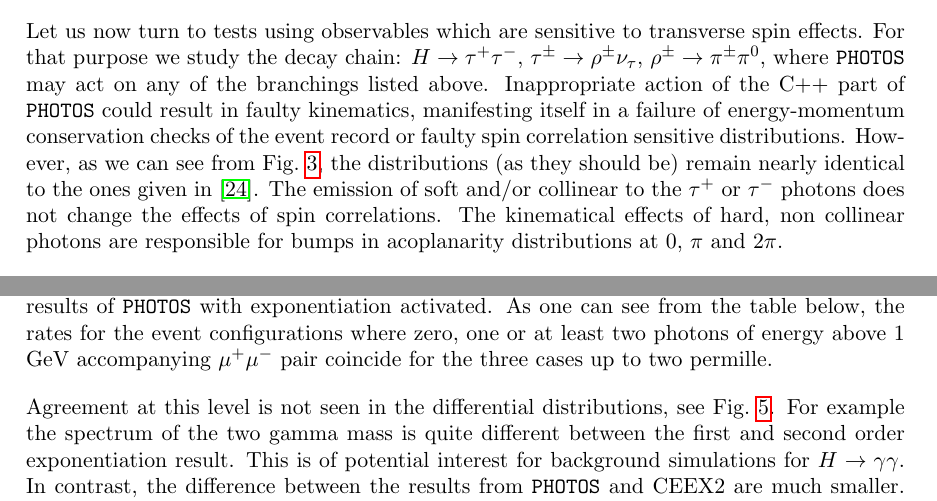
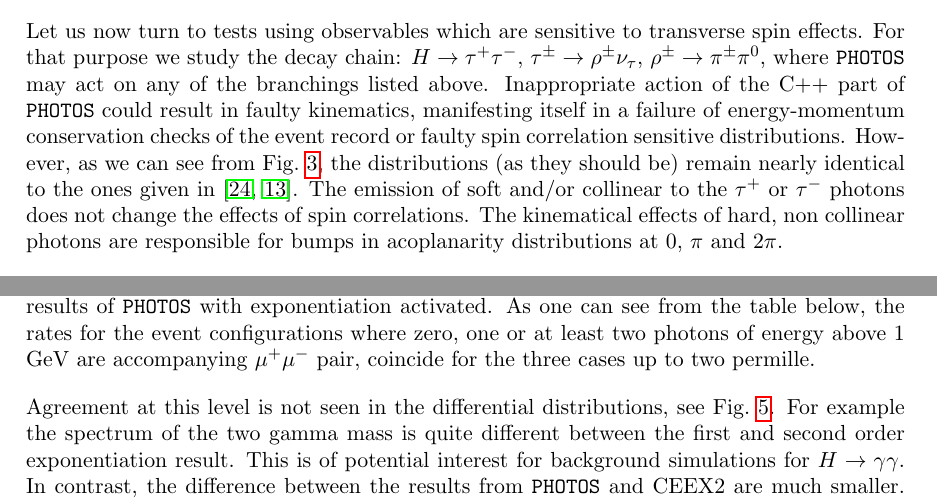
Before and after one commit to alisw/photospp, a LaTeX document (documentation/latex_documentation/Photos_interface_design.tex): two parts of pages 15 and 17 of 32, joined at a grey line, cut so that both start at the same text. Compiled offline with pdfLaTeX.

Commit message:
reference and single typo

```diff
--- a/documentation/latex_documentation/Photos_interface_design.tex
+++ b/documentation/latex_documentation/Photos_interface_design.tex
@@ -685,7 +685,7 @@ could result in faulty kinematics, manifesting itself in a failure of
 energy-momentum conservation checks of the event record or faulty spin
 correlation sensitive distributions. However, as we can see from Fig.~\ref{fig:acoplanarity},
  the distributions (as they should be) remain nearly identical to the ones given in
-\cite{tauolaC++}. The emission of soft and/or
+\cite{tauolaC++,Davidson:2010rw}. The emission of soft and/or
 collinear to the $\tau^+$ or $\tau^-$  photons does not change the
 effects of spin correlations. The kinematical effects of hard,
 non collinear  photons are responsible for bumps in
@@ -809,7 +809,7 @@ collected in the directory {\tt examples/testing/ttbar}.
 Let us now turn to an example of the test for the two photon final state configuration.
 We compare (i) KKMC \cite{kkcpc:1999} with exponentiation and second order matrix element (CEEX2), (ii) KKMC with exponentiation and first order matrix element (CEEX1)
 and finally (iii) the results of {\tt PHOTOS} with exponentiation activated. As one can see from the table below, the rates for the event configurations
-where zero, one or at least two photons of energy above 1 GeV accompanying $\mu^+\mu^-$ pair
+where zero, one or at least two photons of energy above 1 GeV are accompanying $\mu^+\mu^-$ pair,
 coincide for the three cases up to two permille.
 
 \begin{table}
```
